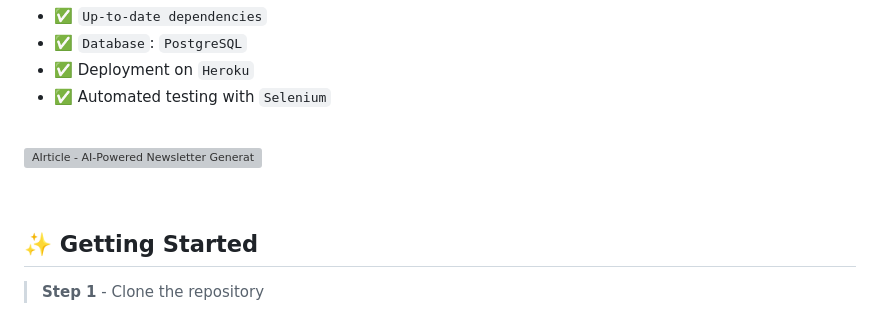
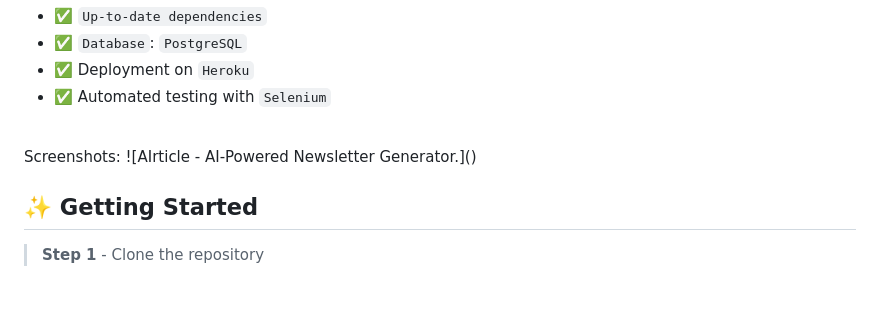
Before and after one commit to Jasiel-Stark8/AIrticle, a Markdown page: README.md, the part around the change. Drawn GitHub-style; blank space fills up the shorter version; grey boxes are pictures that could not be loaded.

```diff
--- a/README.md
+++ b/README.md
@@ -18,7 +18,7 @@ AIrticle is an innovative web application designed to harness the capabilities o
 - ✅ Automated testing with `Selenium`
 
 <br />
-
+Screenshots:
 ![AIrticle - AI-Powered Newsletter Generator.]()
 
 <br />
```
